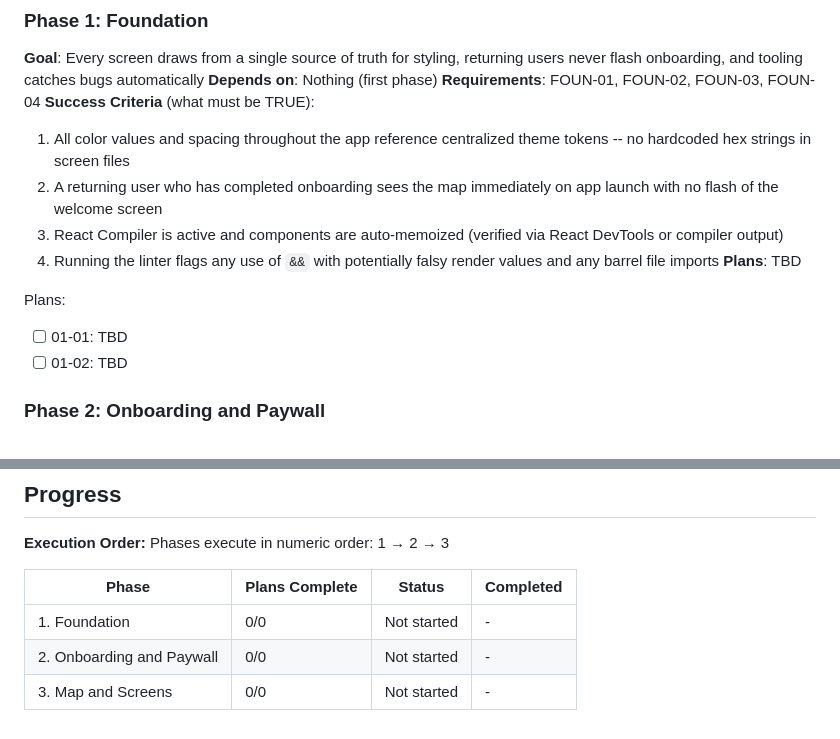
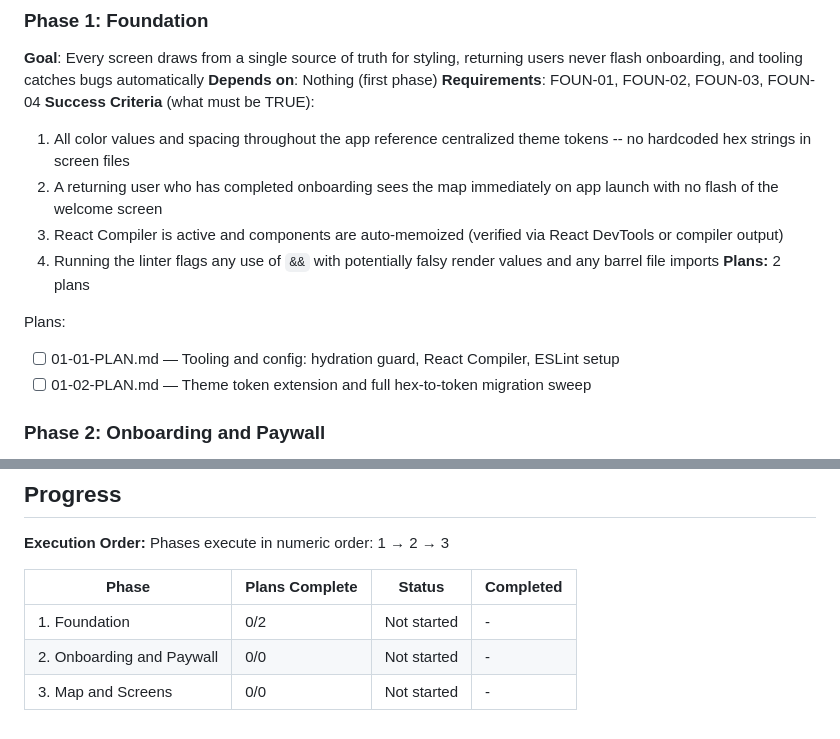
Before and after one commit to joaobborges/birda-demo-joaobborges, a Markdown page: .planning/ROADMAP.md, 2 parts joined by grey strips. GitHub-like rendering.

Commit message:
docs(01-foundation): create phase plan

```diff
--- a/.planning/ROADMAP.md
+++ b/.planning/ROADMAP.md
@@ -27,11 +27,11 @@ Decimal phases appear between their surrounding integers in numeric order.
   2. A returning user who has completed onboarding sees the map immediately on app launch with no flash of the welcome screen
   3. React Compiler is active and components are auto-memoized (verified via React DevTools or compiler output)
   4. Running the linter flags any use of `&&` with potentially falsy render values and any barrel file imports
-**Plans**: TBD
+**Plans:** 2 plans
 
 Plans:
-- [ ] 01-01: TBD
-- [ ] 01-02: TBD
+- [ ] 01-01-PLAN.md — Tooling and config: hydration guard, React Compiler, ESLint setup
+- [ ] 01-02-PLAN.md — Theme token extension and full hex-to-token migration sweep
 
 ### Phase 2: Onboarding and Paywall
 **Goal**: A first-time user experiences a smooth, animated onboarding wizard with consistent styling and lands on a personalized paywall with working plan toggle and discount variant
@@ -72,6 +72,6 @@ Phases execute in numeric order: 1 → 2 → 3
 
 | Phase | Plans Complete | Status | Completed |
 |-------|----------------|--------|-----------|
-| 1. Foundation | 0/0 | Not started | - |
+| 1. Foundation | 0/2 | Not started | - |
 | 2. Onboarding and Paywall | 0/0 | Not started | - |
 | 3. Map and Screens | 0/0 | Not started | - |
```
Also changed, not shown: 2 other files.
